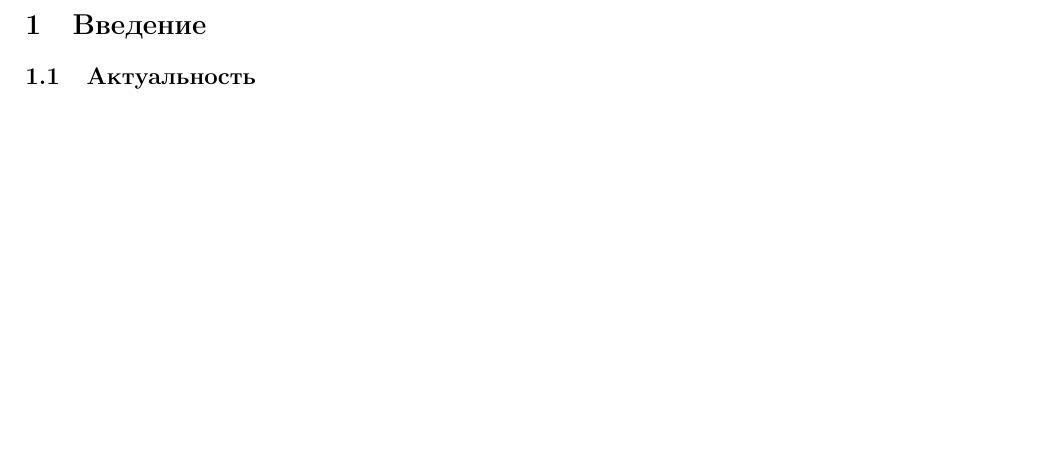
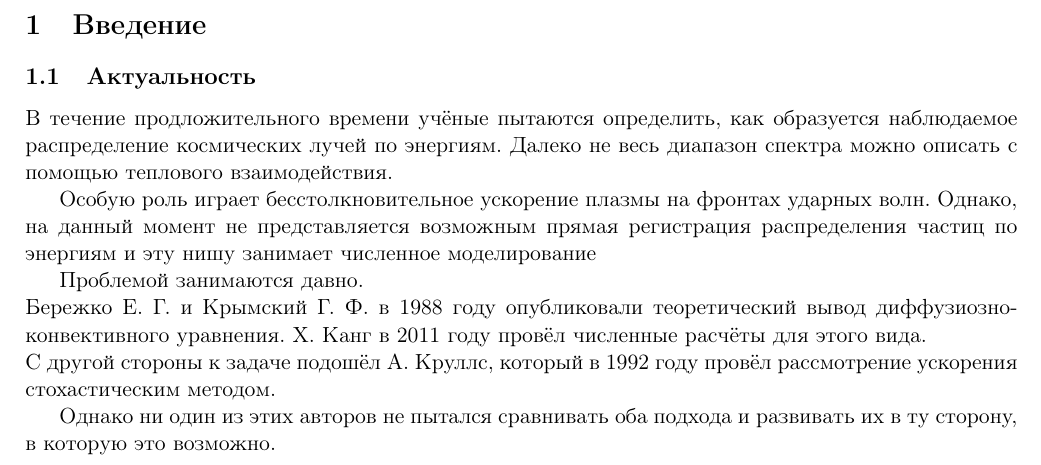
Before and after one commit to Lavton/NIR, a LaTeX thesis (diplom/diplom.tex): part of page 2 of 2, cut so that both start at the same text, the shorter picture padded with empty space. Compiled offline with pdfLaTeX.

Commit message:
start diplom'

```diff
--- a/diplom/diplom.tex
+++ b/diplom/diplom.tex
@@ -51,6 +50,17 @@
 \newpage
 \section{Введение}
 \subsection{Актуальность}
+В течение продложительного времени учёные пытаются определить, как образуется наблюдаемое распределение космических лучей по энергиям. Далеко не весь диапазон спектра можно описать с помощью теплового взаимодействия.
+
+Особую роль играет бесстолкновительное ускорение плазмы на фронтах ударных волн. Однако, на данный момент не представляется возможным прямая регистрация распределения частиц по энергиям и эту нишу занимает численное моделирование
+
+Проблемой занимаются давно.\\
+ Бережко Е. Г. и Крымский Г. Ф. в 1988 году опубликовали теоретический вывод диффузиозно-конвективного уравнения. Х. Канг в 2011 году провёл численные расчёты для этого вида. \\
+С другой стороны к задаче подошёл А. Круллс, который в 1992 году провёл рассмотрение ускорения стохастическим методом.
+
+Однако ни один из этих авторов не пытался сравнивать оба подхода и развивать их в ту сторону, в которую это возможно.
+
+%Численное моделирование ускорения частиц на ударных волнах
 
 
 \end{document}
```
Also changed, not shown: diplom/diplom.pdf (added), diplom/diplom.tex (1 more changed lines).
